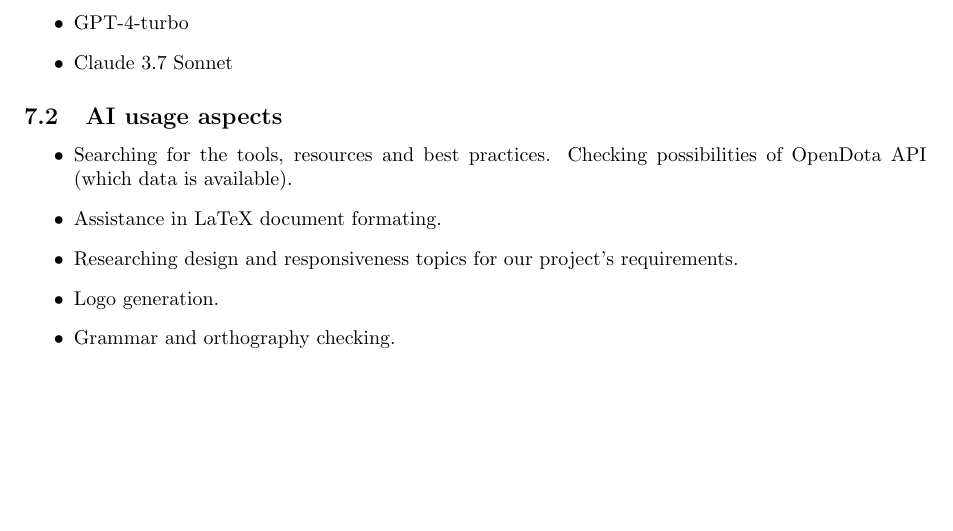
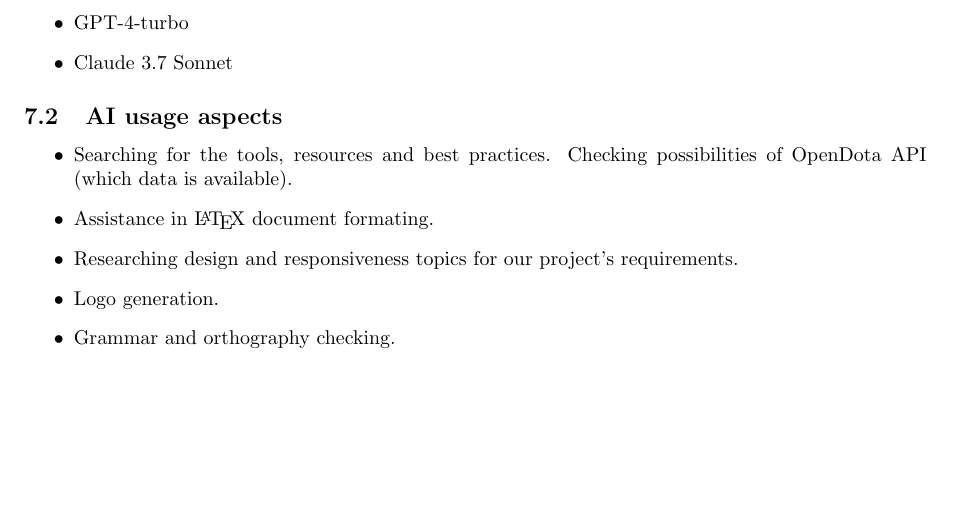
Before and after one commit to ergosumcogito/dota-stats, a LaTeX document (documents/portfolio2/p2_main.tex, which reads documents/portfolio2/sections/07-aiusage.tex): part of page 13 of 13, cut so that both start at the same text. Compiled offline with pdfLaTeX.

Commit message:
Add latex logo

```diff
--- a/documents/portfolio2/sections/07-aiusage.tex
+++ b/documents/portfolio2/sections/07-aiusage.tex
@@ -12,7 +12,7 @@
 \begin{itemize}
 
     \item Searching for the tools, resources and best practices. Checking possibilities of OpenDota API (which data is available).
-    \item Assistance in LaTeX document formating.
+    \item Assistance in \LaTeX{} document formating.
     \item Researching design and responsiveness topics for our project's requirements.
     \item Logo generation.
     \item Grammar and orthography checking.
```
